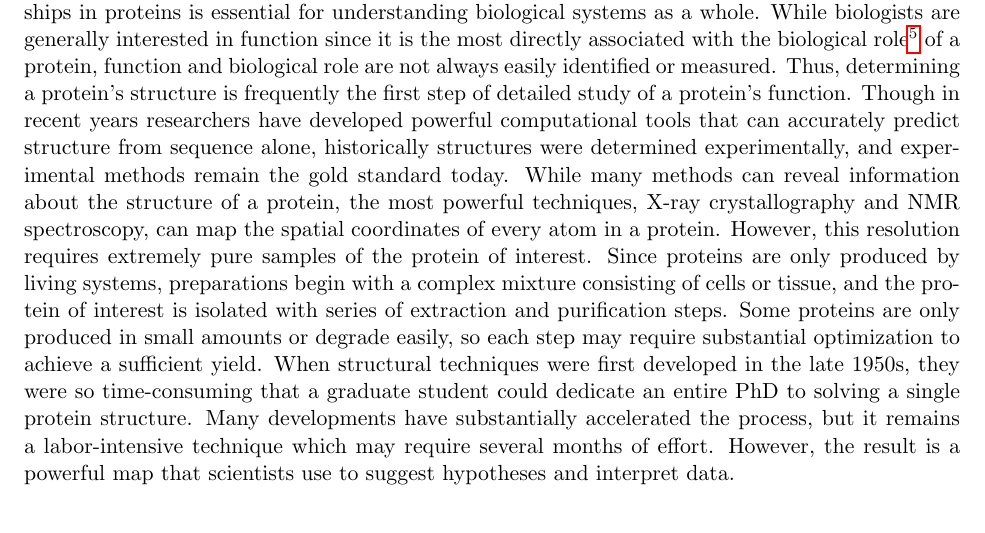
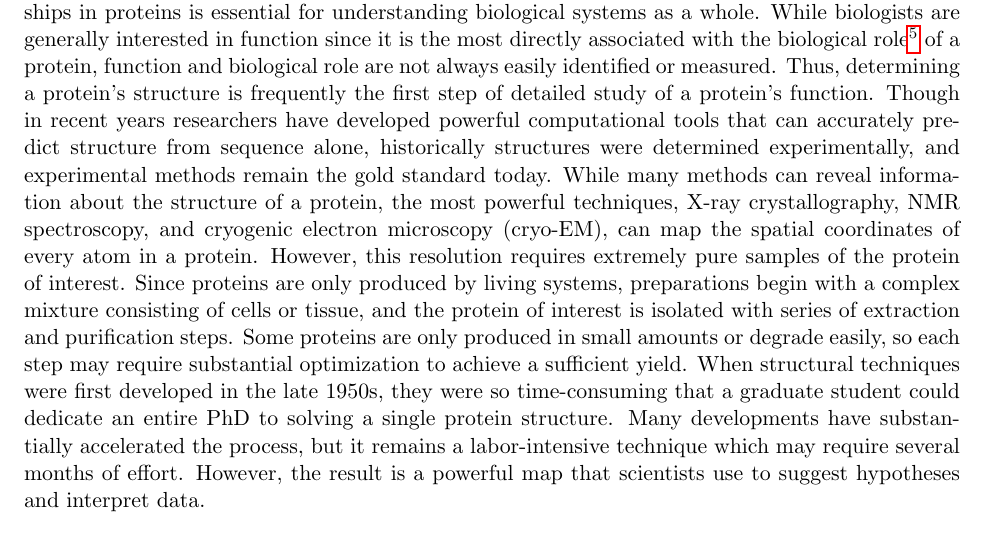
Before and after one commit to marcsingleton/orthology_inference2023_manuscript, a LaTeX thesis (main.tex, which reads introduction/introduction.tex): part of page 6 of 44, cut so that both start at the same text. Compiled offline with pdfLaTeX.

Commit message:
Added cryo-EM as example of structural technique

```diff
--- a/introduction/introduction.tex
+++ b/introduction/introduction.tex
@@ -70,7 +70,7 @@ Whereas hemoglobin is an example of a protein mediating transport, proteins are
 
 Despite performing this diverse range of functions, all proteins are made from of a set of 20 simple building blocks called amino acids\footnote{The term amino acid encompasses any compound that contains an amino and carboxyl group. However, proteins are only synthesized from the 20 ``canonical'' amino acids. Another two (selenocysteine and pyrrolysine) are incorporated via a distinct mechanism under rare circumstances and are therefore considered non-standard.}. Though each amino acid is chemically unique, they share a common backbone composed of two distinct and complementary receptor and donor sites for chemical bonds. Thus, in a protein the amino acids are bonded in a linear chain like beads on a string. However, once synthesized, proteins are not tidy rod-shaped molecules. Instead, the chain loops and weaves between itself creating a characteristic three-dimensional structure in a process called folding. These structures, which are highly stable and characteristic of each protein, are a result of the interactions between the amino acids in the chain and the surrounding medium, which is typically water. Because each amino acid has unique geometric and chemical properties that influence the energetics of these interactions, a protein's three-dimensional structure is encoded by the sequence of amino acids that compose it. A protein's function is in turn a direct result of its structure. For example, the structure of hemoglobin precisely positions its amino acids and a helper molecule called a heme group to create a pocket that can stably but reversibly bind oxygen. This allows hemoglobin to carry oxygen throughout the body until it is delivered to its destination. However, people affected by sickle cell disease have a mutation in the sequence of their hemoglobin proteins which causes it to malfunction. Frequently this mutation is a single change where the sixth amino acid in the sequence, glutamate, is substituted for a valine. This creates a sticky patch on the surface of hemoglobin, and under low-oxygen conditions normal hemoglobin changes shape to expose a sticky patch on its surface as well. The two patches are complementary, which allows hemoglobin proteins to clump together into long, fibrous strands. These strands distort the shape of red cells, giving them their characteristic sickle shape.
 
-Because sequence dictates structure and structure dictates function, understanding these relationships in proteins is essential for understanding biological systems as a whole. While biologists are generally interested in function since it is the most directly associated with the biological role\footnote{Function and biological role are frequently, though not always, exact synonyms since biological role is often defined more broadly and loosely than function. For example, the strict function of hemoglobin is to bind oxygen, an activity it shares with a related protein myoglobin. However, the two have different roles. Hemoglobin is found in red blood cells where it primarily acts a carrier. In contrast, myoglobin is found in muscle cells, where it stores oxygen until needed.} of a protein, function and biological role are not always easily identified or measured. Thus, determining a protein's structure is frequently the first step of detailed study of a protein's function. Though in recent years researchers have developed powerful computational tools that can accurately predict structure from sequence alone, historically structures were determined experimentally, and experimental methods remain the gold standard today. While many methods can reveal information about the structure of a protein, the most powerful techniques, X-ray crystallography and NMR spectroscopy, can map the spatial coordinates of every atom in a protein. However, this resolution requires extremely pure samples of the protein of interest. Since proteins are only produced by living systems, preparations begin with a complex mixture consisting of cells or tissue, and the protein of interest is isolated with series of extraction and purification steps. Some proteins are only produced in small amounts or degrade easily, so each step may require substantial optimization to achieve a sufficient yield. When structural techniques were first developed in the late 1950s, they were so time-consuming that a graduate student could dedicate an entire PhD to solving a single protein structure. Many developments have substantially accelerated the process, but it remains a labor-intensive technique which may require several months of effort. However, the result is a powerful map that scientists use to suggest hypotheses and interpret data.
+Because sequence dictates structure and structure dictates function, understanding these relationships in proteins is essential for understanding biological systems as a whole. While biologists are generally interested in function since it is the most directly associated with the biological role\footnote{Function and biological role are frequently, though not always, exact synonyms since biological role is often defined more broadly and loosely than function. For example, the strict function of hemoglobin is to bind oxygen, an activity it shares with a related protein myoglobin. However, the two have different roles. Hemoglobin is found in red blood cells where it primarily acts a carrier. In contrast, myoglobin is found in muscle cells, where it stores oxygen until needed.} of a protein, function and biological role are not always easily identified or measured. Thus, determining a protein's structure is frequently the first step of detailed study of a protein's function. Though in recent years researchers have developed powerful computational tools that can accurately predict structure from sequence alone, historically structures were determined experimentally, and experimental methods remain the gold standard today. While many methods can reveal information about the structure of a protein, the most powerful techniques, X-ray crystallography, NMR spectroscopy, and cryogenic electron microscopy (cryo-EM), can map the spatial coordinates of every atom in a protein. However, this resolution requires extremely pure samples of the protein of interest. Since proteins are only produced by living systems, preparations begin with a complex mixture consisting of cells or tissue, and the protein of interest is isolated with series of extraction and purification steps. Some proteins are only produced in small amounts or degrade easily, so each step may require substantial optimization to achieve a sufficient yield. When structural techniques were first developed in the late 1950s, they were so time-consuming that a graduate student could dedicate an entire PhD to solving a single protein structure. Many developments have substantially accelerated the process, but it remains a labor-intensive technique which may require several months of effort. However, the result is a powerful map that scientists use to suggest hypotheses and interpret data.
 
 The success of structural methods through the latter half of the 20th century established the view that while proteins were not completely rigid and could adopt a variety of related structures or ``conformations,'' most functional proteins had a single dominant structure. While some proteins had regions which returned undefined or highly variable atomic coordinates when analysed with structural techniques, these were viewed as exceptions. However, in the late 1990s the first genomes were sequenced, which allowed scientists to analyse the complete set of protein sequences encoded by an organism's DNA for the first time.
 
```
